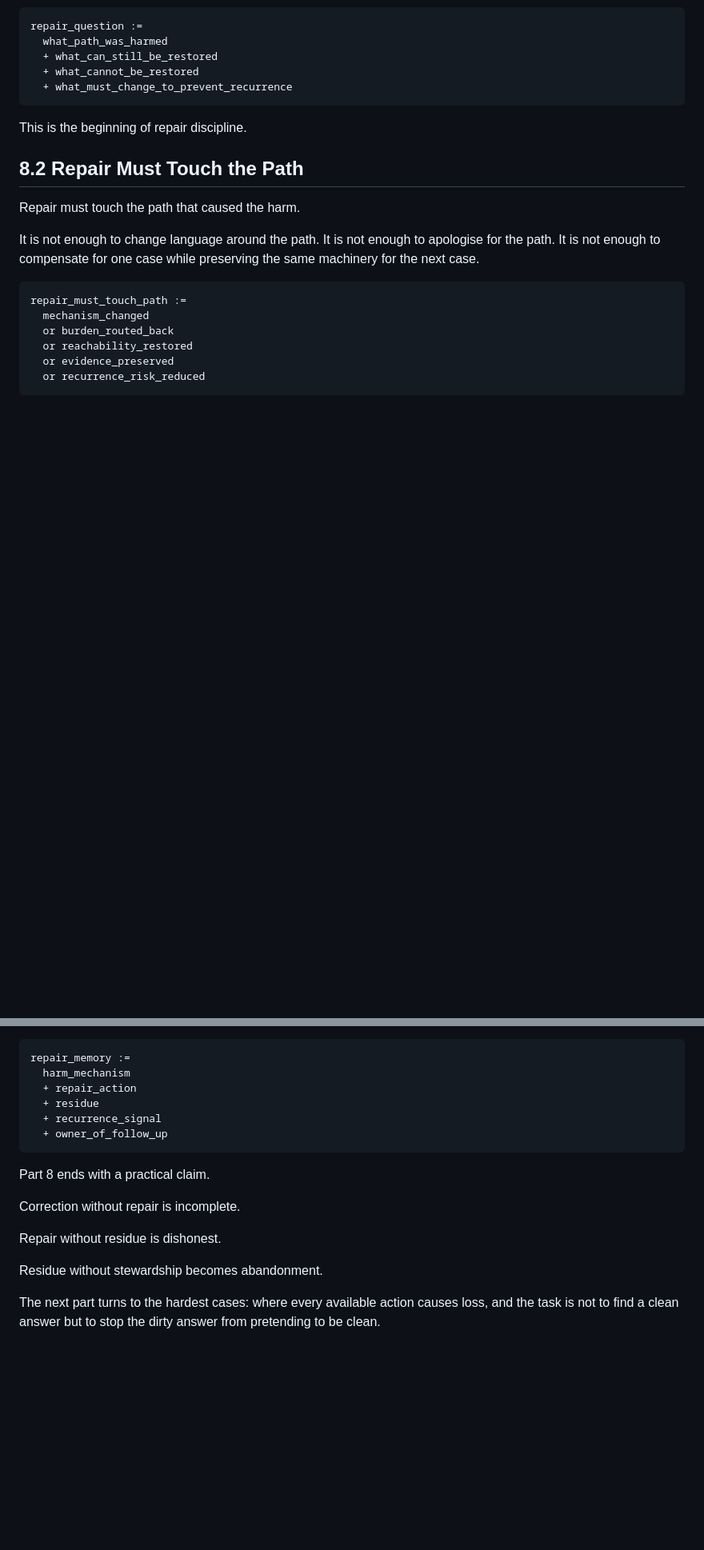
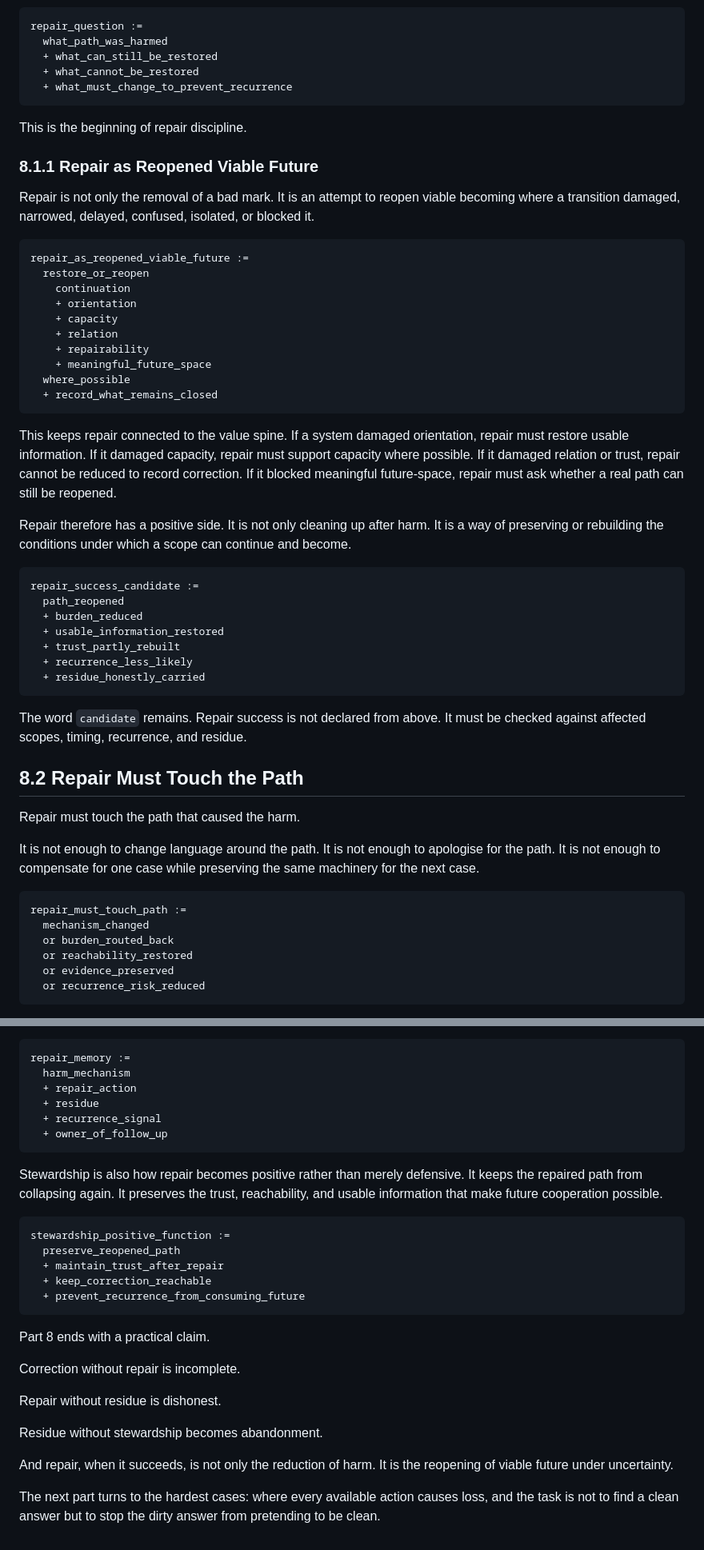
Before and after one commit to markgoodbody-bit/mechanical-ethics, a Markdown page: 01_BOOK_DRAFT/ME_BOOK_v0_1/PART_8_CORRECTION_REPAIR_AND_RESIDUE.md, 2 parts joined by grey strips. Shown at 80% size. Drawn GitHub-style; blank space fills up the shorter version.

Commit message:
Patch Part 8 value spine

````diff
--- a/01_BOOK_DRAFT/ME_BOOK_v0_1/PART_8_CORRECTION_REPAIR_AND_RESIDUE.md
+++ b/01_BOOK_DRAFT/ME_BOOK_v0_1/PART_8_CORRECTION_REPAIR_AND_RESIDUE.md
@@ -41,6 +41,39 @@ repair_question :=
 
 This is the beginning of repair discipline.
 
+### 8.1.1 Repair as Reopened Viable Future
+
+Repair is not only the removal of a bad mark. It is an attempt to reopen viable becoming where a transition damaged, narrowed, delayed, confused, isolated, or blocked it.
+
+```trace
+repair_as_reopened_viable_future :=
+  restore_or_reopen
+    continuation
+    + orientation
+    + capacity
+    + relation
+    + repairability
+    + meaningful_future_space
+  where_possible
+  + record_what_remains_closed
+```
+
+This keeps repair connected to the value spine. If a system damaged orientation, repair must restore usable information. If it damaged capacity, repair must support capacity where possible. If it damaged relation or trust, repair cannot be reduced to record correction. If it blocked meaningful future-space, repair must ask whether a real path can still be reopened.
+
+Repair therefore has a positive side. It is not only cleaning up after harm. It is a way of preserving or rebuilding the conditions under which a scope can continue and become.
+
+```trace
+repair_success_candidate :=
+  path_reopened
+  + burden_reduced
+  + usable_information_restored
+  + trust_partly_rebuilt
+  + recurrence_less_likely
+  + residue_honestly_carried
+```
+
+The word `candidate` remains. Repair success is not declared from above. It must be checked against affected scopes, timing, recurrence, and residue.
+
 ## 8.2 Repair Must Touch the Path
 
 Repair must touch the path that caused the harm.
@@ -355,6 +450,16 @@ repair_memory :=
   + owner_of_follow_up
 ```
 
+Stewardship is also how repair becomes positive rather than merely defensive. It keeps the repaired path from collapsing again. It preserves the trust, reachability, and usable information that make future cooperation possible.
+
+```trace
+stewardship_positive_function :=
+  preserve_reopened_path
+  + maintain_trust_after_repair
+  + keep_correction_reachable
+  + prevent_recurrence_from_consuming_future
+```
+
 Part 8 ends with a practical claim.
 
 Correction without repair is incomplete.
@@ -363,4 +468,6 @@ Repair without residue is dishonest.
 
 Residue without stewardship becomes abandonment.
 
+And repair, when it succeeds, is not only the reduction of harm. It is the reopening of viable future under uncertainty.
+
 The next part turns to the hardest cases: where every available action causes loss, and the task is not to find a clean answer but to stop the dirty answer from pretending to be clean.
````
Also changed, not shown: other parts of 01_BOOK_DRAFT/ME_BOOK_v0_1/PART_8_CORRECTION_REPAIR_AND_RESIDUE.md (+63 -1 lines).
